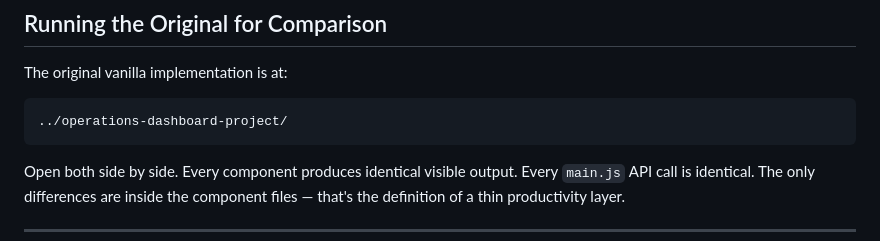
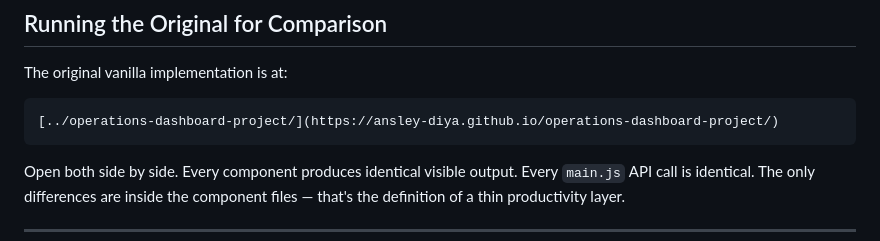
Before and after one commit to Ansley-Diya/operations-dashboard-project-fast, a Markdown page: README.md, the part around the change. Drawn GitHub-style.

````diff
--- a/README.md
+++ b/README.md
@@ -391,7 +391,7 @@ no DOM to work with. `super` first ensures FAST does its setup before yours.
 
 The original vanilla implementation is at:
 ```
-../operations-dashboard-project/
+[../operations-dashboard-project/](https://ansley-diya.github.io/operations-dashboard-project/)
 ```
 
 Open both side by side. Every component produces identical visible output.
````
